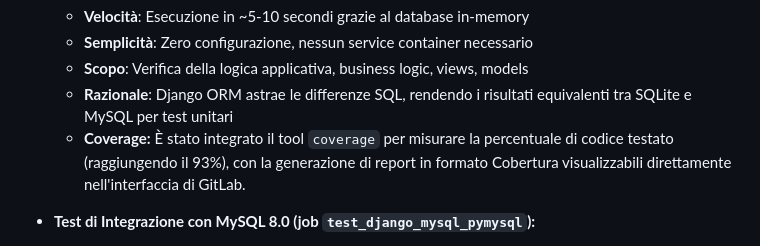
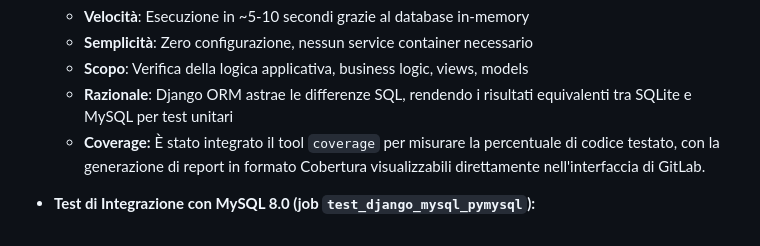
Before and after one commit to lucadileo9/dev-experiments, a Markdown page: relazione.md, the part around one of its changes. Drawn GitHub-style.

```diff
--- a/relazione.md
+++ b/relazione.md
@@ -189,7 +189,7 @@ Il job `build_check` verifica la correttezza sintattica del codice Python (trami
   - **Semplicità**: Zero configurazione, nessun service container necessario
   - **Scopo**: Verifica della logica applicativa, business logic, views, models
   - **Razionale**: Django ORM astrae le differenze SQL, rendendo i risultati equivalenti tra SQLite e MySQL per test unitari
-  * **Coverage:** È stato integrato il tool `coverage` per misurare la percentuale di codice testato (raggiungendo il 93%), con la generazione di report in formato Cobertura visualizzabili direttamente nell'interfaccia di GitLab.
+  - **Coverage:** È stato integrato il tool `coverage` per misurare la percentuale di codice testato, con la generazione di report in formato Cobertura visualizzabili direttamente nell'interfaccia di GitLab.
 * **Test di Integrazione con MySQL 8.0 (job `test_django_mysql_pymysql`):**
   - **Obiettivo**: Eseguire i test con lo stesso motore database utilizzato in produzione (MySQL 8.0) per garantire la **Parità Dev/Prod** ed evitare problemi di compatibilità.
   - **Architettura**: Utilizzo di servizi GitLab CI per avviare un container `mysql:8.0` affiancato al container di test. Il job installa il driver PyMySQL (Pure Python, evitando problematiche di compatibilità tra librerie C di sistema e MySQL 8.0) e si connette come utente `root` per avere i privilegi necessari alla creazione del database di test.
```
Also changed, not shown: other parts of relazione.md (+10 -4 lines).
